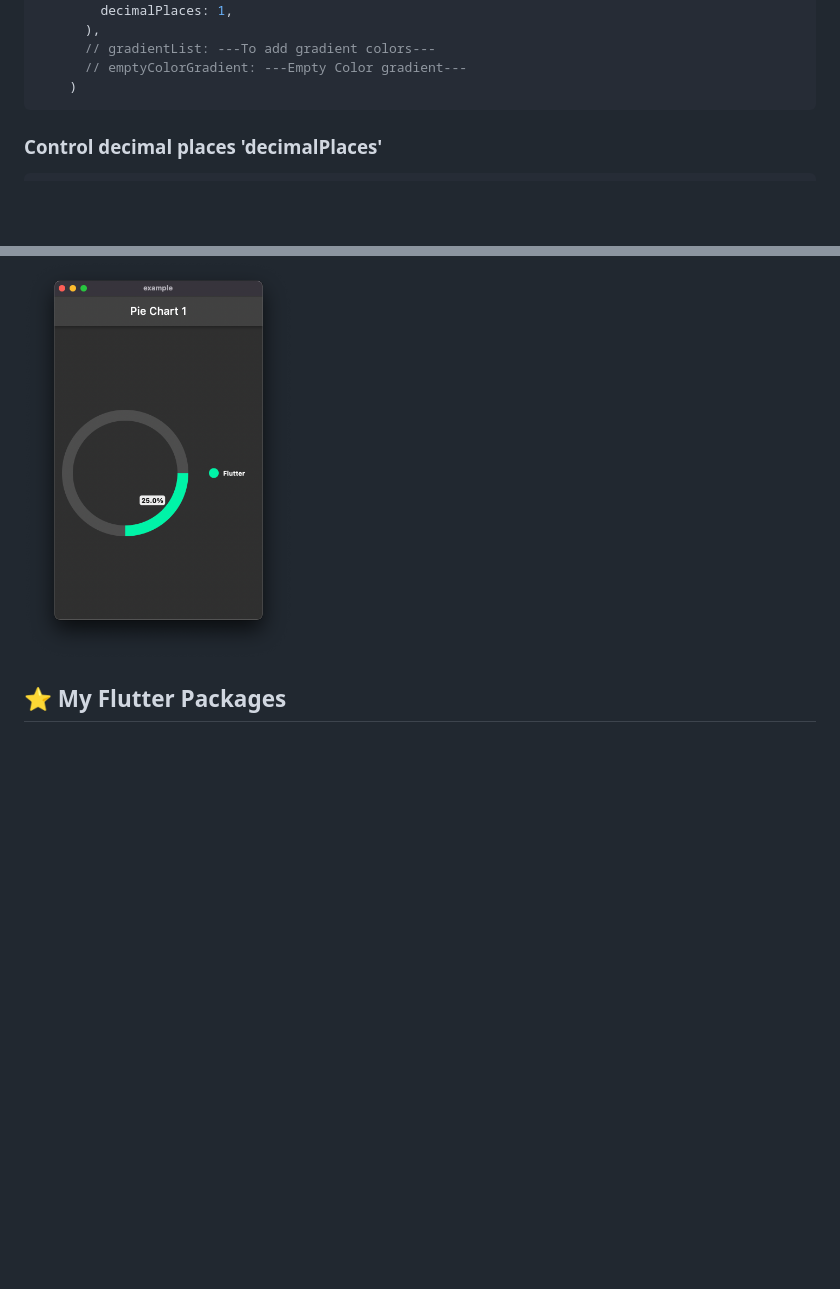
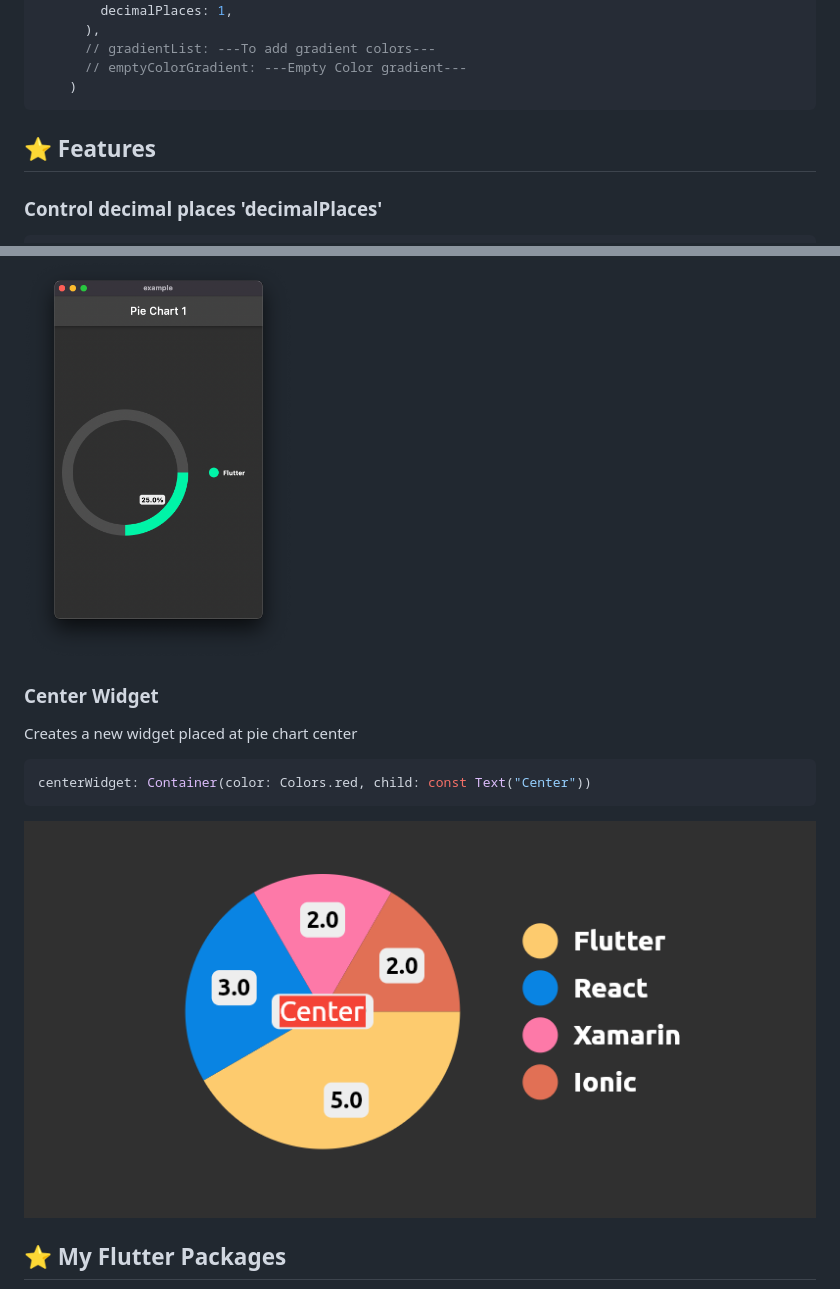
Before and after one commit to apgapg/pie_chart, a Markdown page: README.md, 2 parts joined by grey strips. Drawn GitHub-style; pictures changed too: res/s13.png (added); blank space fills up the shorter version.

Commit message:
feat: add new center widget #101

````diff
--- a/README.md
+++ b/README.md
@@ -78,6 +78,8 @@ PieChart(
       // emptyColorGradient: ---Empty Color gradient---
     )
 ```
+
+## ⭐ Features
 
 ### Control decimal places 'decimalPlaces'
 
@@ -219,6 +221,16 @@ class HomePage2 extends StatelessWidget {
 
 <img src="https://raw.githubusercontent.com/apgapg/pie_chart/master/res/s12.png"  height = "400" alt="PieChart">
 
+### Center Widget
+
+Creates a new widget placed at pie chart center
+
+```dart
+centerWidget: Container(color: Colors.red, child: const Text("Center"))
+```
+
+<img src="https://raw.githubusercontent.com/apgapg/pie_chart/master/res/s13.png"  height = "400" alt="PieChart">
+
 ## ⭐ My Flutter Packages
 - [json_table](https://pub.dartlang.org/packages/json_table)  [![GitHub stars](https://img.shields.io/github/stars/apgapg/json_table.svg?style=social)](https://github.com/apgapg/json_table)  Create Flutter Json Table from json map directly.
 - [avatar_glow](https://pub.dartlang.org/packages/avatar_glow)  [![GitHub stars](https://img.shields.io/github/stars/apgapg/avatar_glow.svg?style=social)](https://github.com/apgapg/avatar_glow)  Flutter Avatar Glow Widget with glowing animation.
````
Also changed, not shown: 2 other files.
